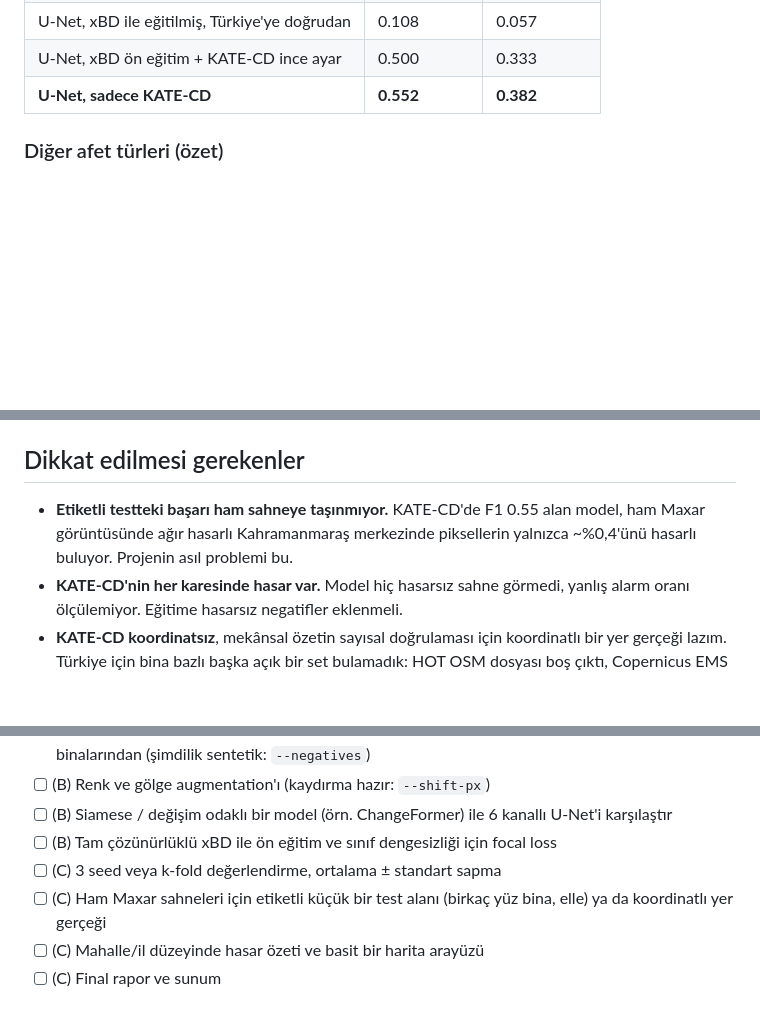
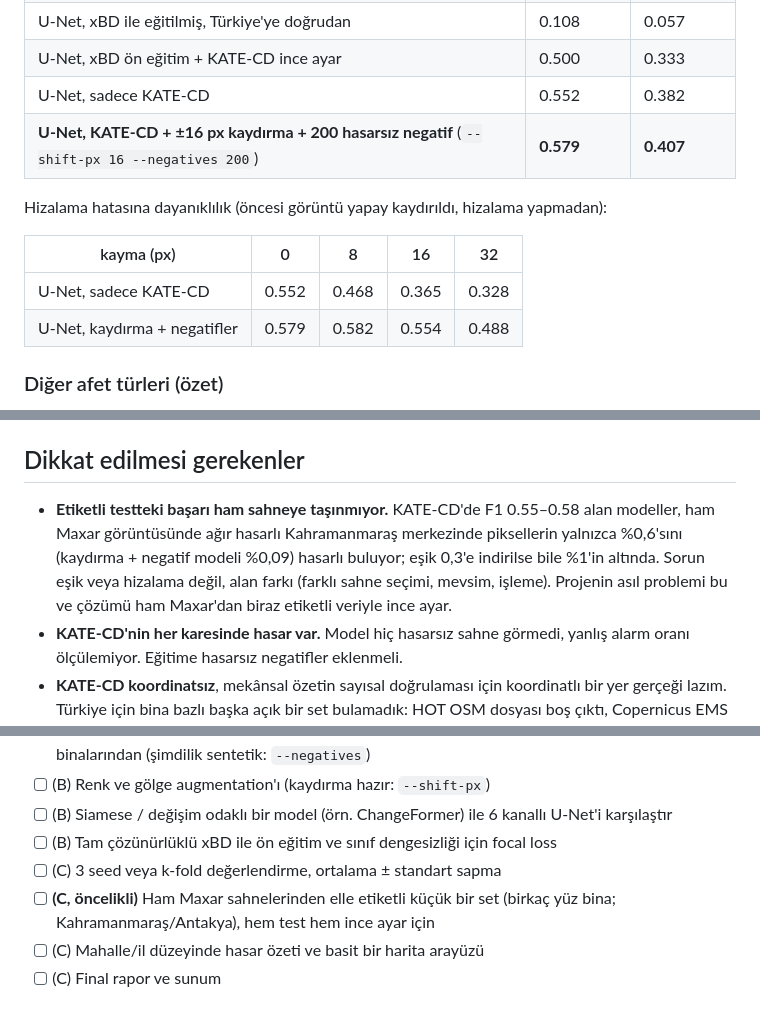
Before and after one commit to Ceng391-Project/damagelens, a Markdown page: README.md, 3 parts joined by grey strips. Drawn GitHub-style; blank space fills up the shorter version.

Commit message:
docs: add shift-augmentation results and raw Maxar finding

```diff
--- a/README.md
+++ b/README.md
@@ -31,7 +31,15 @@ Fizibilite tamamlandı: ödevin her adımı açık veriyle uçtan uca çalışt
 | CVA / 1−SSIM / PCA-kmeans / CVA+Otsu | 0.083–0.094 | 0.043–0.050 |
 | U-Net, xBD ile eğitilmiş, Türkiye'ye doğrudan | 0.108 | 0.057 |
 | U-Net, xBD ön eğitim + KATE-CD ince ayar | 0.500 | 0.333 |
-| **U-Net, sadece KATE-CD** | **0.552** | **0.382** |
+| U-Net, sadece KATE-CD | 0.552 | 0.382 |
+| **U-Net, KATE-CD + ±16 px kaydırma + 200 hasarsız negatif** (`--shift-px 16 --negatives 200`) | **0.579** | **0.407** |
+
+Hizalama hatasına dayanıklılık (öncesi görüntü yapay kaydırıldı, hizalama yapmadan):
+
+| kayma (px) | 0 | 8 | 16 | 32 |
+|---|---|---|---|---|
+| U-Net, sadece KATE-CD | 0.552 | 0.468 | 0.365 | 0.328 |
+| U-Net, kaydırma + negatifler | 0.579 | 0.582 | 0.554 | 0.488 |
 
 ### Diğer afet türleri (özet)
 Ayrıntılı raporlar (her afet için yöntem, tablolar, grafikler, rastgele vakalar, sınırlar): [docs/disaster-report/](docs/disaster-report/README.md). Tek sayfalık sürüm: `docs/disaster-report/index.html` (yerelde tarayıcıda açılır).
@@ -96,7 +104,7 @@ download_data.sh           veri indirme
 
 ## Dikkat edilmesi gerekenler
 
-- **Etiketli testteki başarı ham sahneye taşınmıyor.** KATE-CD'de F1 0.55 alan model, ham Maxar görüntüsünde ağır hasarlı Kahramanmaraş merkezinde piksellerin yalnızca ~%0,4'ünü hasarlı buluyor. Projenin asıl problemi bu.
+- **Etiketli testteki başarı ham sahneye taşınmıyor.** KATE-CD'de F1 0.55–0.58 alan modeller, ham Maxar görüntüsünde ağır hasarlı Kahramanmaraş merkezinde piksellerin yalnızca %0,6'sını (kaydırma + negatif modeli %0,09) hasarlı buluyor; eşik 0,3'e indirilse bile %1'in altında. Sorun eşik veya hizalama değil, alan farkı (farklı sahne seçimi, mevsim, işleme). Projenin asıl problemi bu ve çözümü ham Maxar'dan biraz etiketli veriyle ince ayar.
 - **KATE-CD'nin her karesinde hasar var.** Model hiç hasarsız sahne görmedi, yanlış alarm oranı ölçülemiyor. Eğitime hasarsız negatifler eklenmeli.
 - **KATE-CD koordinatsız**, mekânsal özetin sayısal doğrulaması için koordinatlı bir yer gerçeği lazım. Türkiye için bina bazlı başka açık bir set bulamadık: HOT OSM dosyası boş çıktı, Copernicus EMS EMSR648 giriş istiyor.
 - **Mevsim, bakış açısı, kar ve bulut:** öncesi görüntüler yaz 2022, sonrası Şubat 2023. Kar ve bulut her iki modelde sahte hasar üretiyor. Mümkünse Aralık 2022 ve Ocak 2023 öncesi kareleri kullanın.
@@ -117,7 +125,7 @@ Rol önerisi: **(A)** veri + hizalama + baseline'lar · **(B)** öğrenilmiş mo
 - [ ] (B) Siamese / değişim odaklı bir model (örn. ChangeFormer) ile 6 kanallı U-Net'i karşılaştır
 - [ ] (B) Tam çözünürlüklü xBD ile ön eğitim ve sınıf dengesizliği için focal loss
 - [ ] (C) 3 seed veya k-fold değerlendirme, ortalama ± standart sapma
-- [ ] (C) Ham Maxar sahneleri için etiketli küçük bir test alanı (birkaç yüz bina, elle) ya da koordinatlı yer gerçeği
+- [ ] **(C, öncelikli)** Ham Maxar sahnelerinden elle etiketli küçük bir set (birkaç yüz bina; Kahramanmaraş/Antakya), hem test hem ince ayar için
 - [ ] (C) Mahalle/il düzeyinde hasar özeti ve basit bir harita arayüzü
 - [ ] (C) Final rapor ve sunum
 
```
